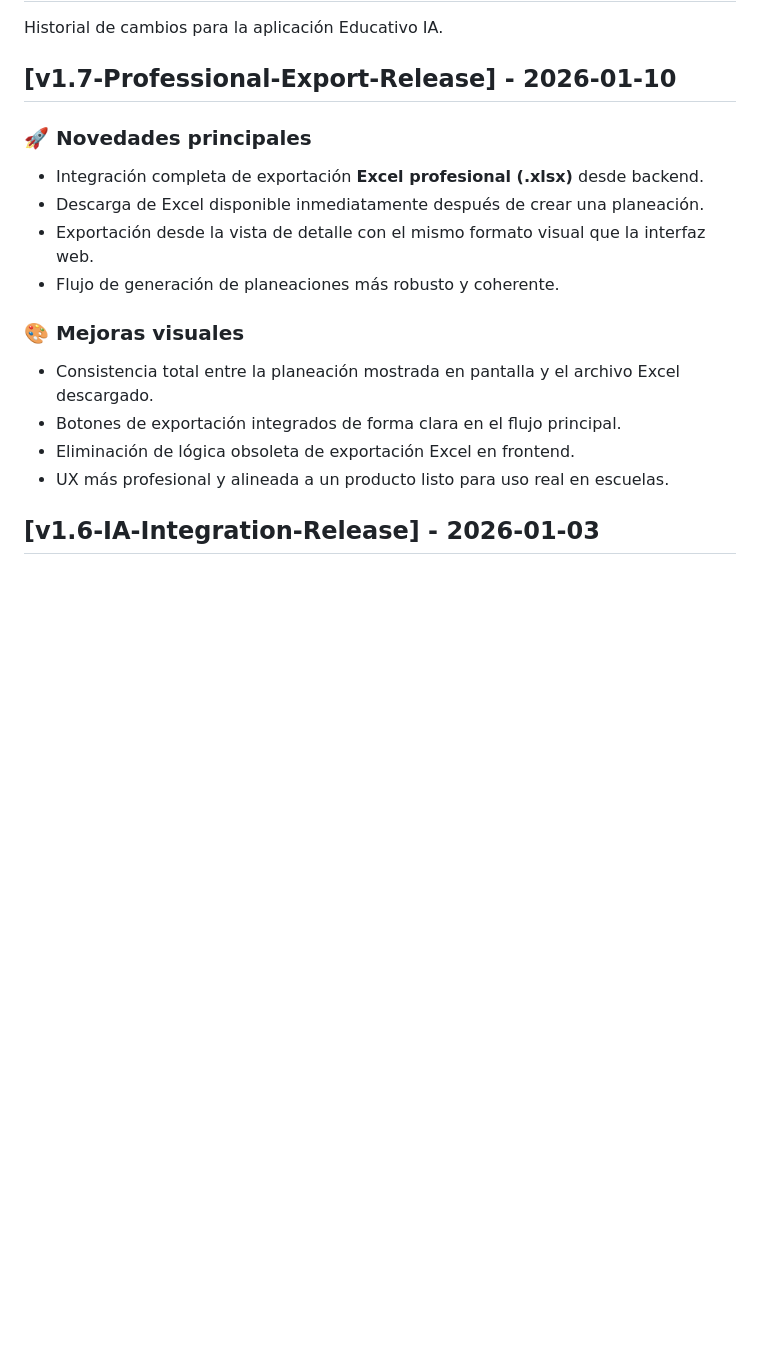
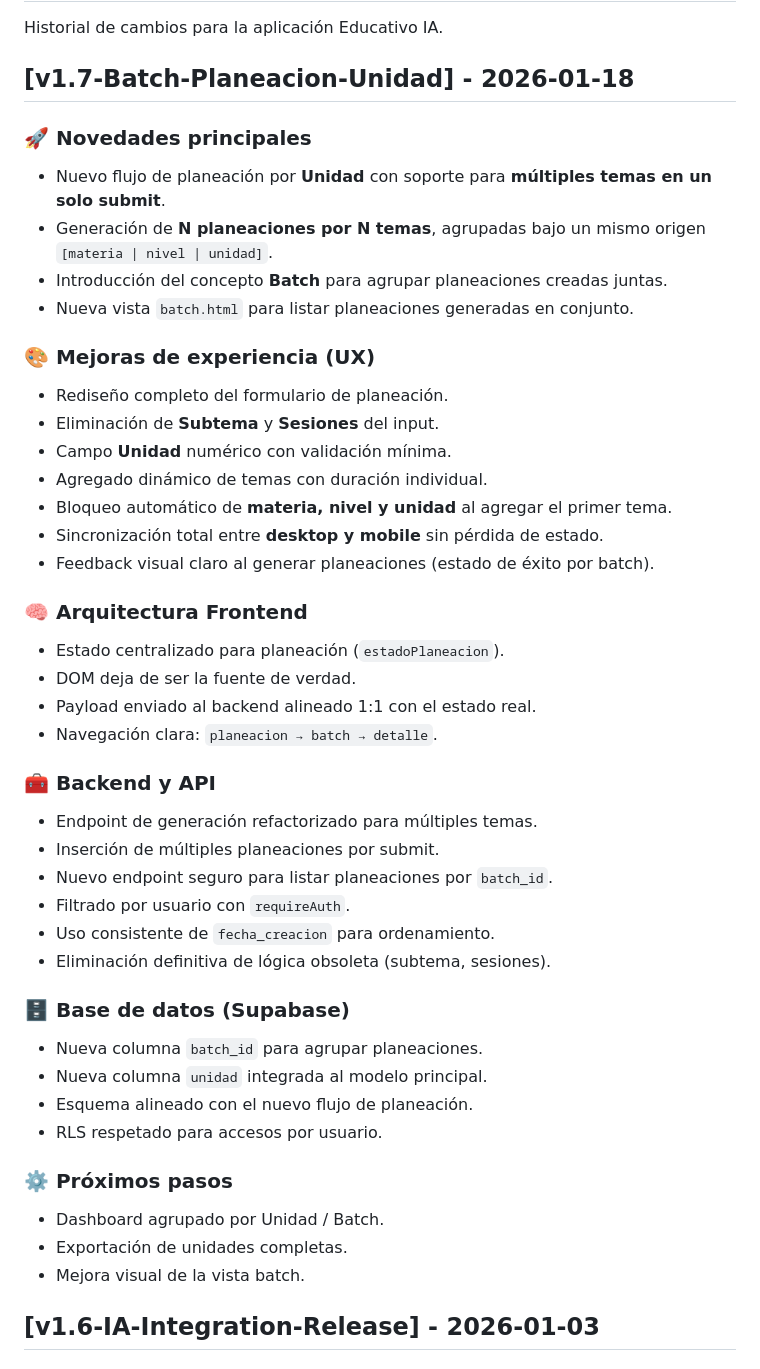
Before and after one commit to RafaelMenchaca/planeacion-docente-ia, a Markdown page: CHANGELOG.md, the part around the change. GitHub-like rendering; blank space fills up the shorter version.

Commit message:
Docs: tag v1.7 Batch Planeacion Unidad and changelog updated

```diff
--- a/CHANGELOG.md
+++ b/CHANGELOG.md
@@ -2,19 +2,47 @@
 
 Historial de cambios para la aplicación Educativo IA.
 
-## [v1.7-Professional-Export-Release] - 2026-01-10
+## [v1.7-Batch-Planeacion-Unidad] - 2026-01-18
 
 ### 🚀 Novedades principales
-- Integración completa de exportación **Excel profesional (.xlsx)** desde backend.
-- Descarga de Excel disponible inmediatamente después de crear una planeación.
-- Exportación desde la vista de detalle con el mismo formato visual que la interfaz web.
-- Flujo de generación de planeaciones más robusto y coherente.
+- Nuevo flujo de planeación por **Unidad** con soporte para **múltiples temas en un solo submit**.
+- Generación de **N planeaciones por N temas**, agrupadas bajo un mismo origen `[materia | nivel | unidad]`.
+- Introducción del concepto **Batch** para agrupar planeaciones creadas juntas.
+- Nueva vista `batch.html` para listar planeaciones generadas en conjunto.
 
-### 🎨 Mejoras visuales
-- Consistencia total entre la planeación mostrada en pantalla y el archivo Excel descargado.
-- Botones de exportación integrados de forma clara en el flujo principal.
-- Eliminación de lógica obsoleta de exportación Excel en frontend.
-- UX más profesional y alineada a un producto listo para uso real en escuelas.
+### 🎨 Mejoras de experiencia (UX)
+- Rediseño completo del formulario de planeación.
+- Eliminación de **Subtema** y **Sesiones** del input.
+- Campo **Unidad** numérico con validación mínima.
+- Agregado dinámico de temas con duración individual.
+- Bloqueo automático de **materia, nivel y unidad** al agregar el primer tema.
+- Sincronización total entre **desktop y mobile** sin pérdida de estado.
+- Feedback visual claro al generar planeaciones (estado de éxito por batch).
+
+### 🧠 Arquitectura Frontend
+- Estado centralizado para planeación (`estadoPlaneacion`).
+- DOM deja de ser la fuente de verdad.
+- Payload enviado al backend alineado 1:1 con el estado real.
+- Navegación clara: `planeacion → batch → detalle`.
+
+### 🧰 Backend y API
+- Endpoint de generación refactorizado para múltiples temas.
+- Inserción de múltiples planeaciones por submit.
+- Nuevo endpoint seguro para listar planeaciones por `batch_id`.
+- Filtrado por usuario con `requireAuth`.
+- Uso consistente de `fecha_creacion` para ordenamiento.
+- Eliminación definitiva de lógica obsoleta (subtema, sesiones).
+
+### 🗄️ Base de datos (Supabase)
+- Nueva columna `batch_id` para agrupar planeaciones.
+- Nueva columna `unidad` integrada al modelo principal.
+- Esquema alineado con el nuevo flujo de planeación.
+- RLS respetado para accesos por usuario.
+
+### ⚙️ Próximos pasos
+- Dashboard agrupado por Unidad / Batch.
+- Exportación de unidades completas.
+- Mejora visual de la vista batch.
 
 
 ## [v1.6-IA-Integration-Release] - 2026-01-03
```
